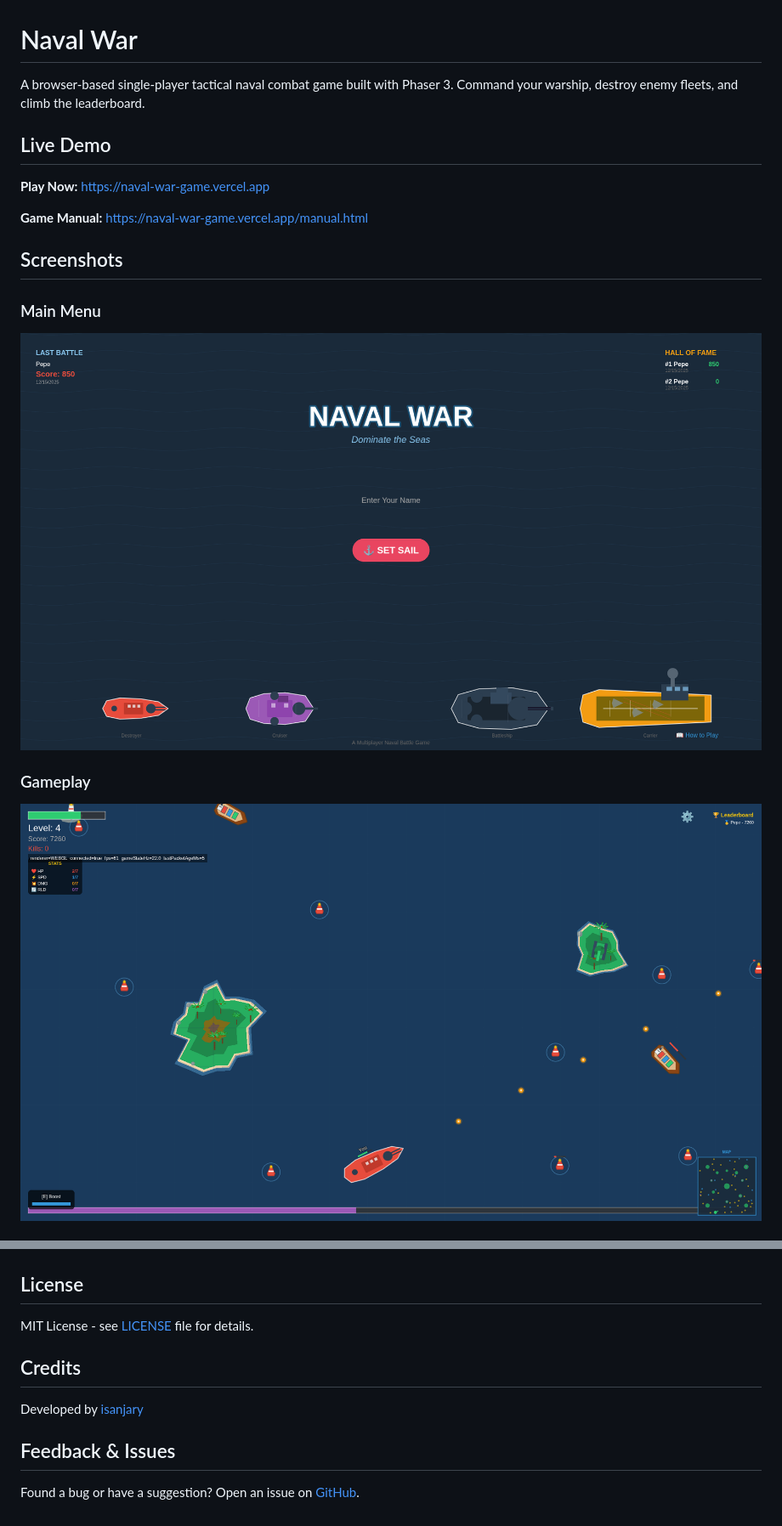
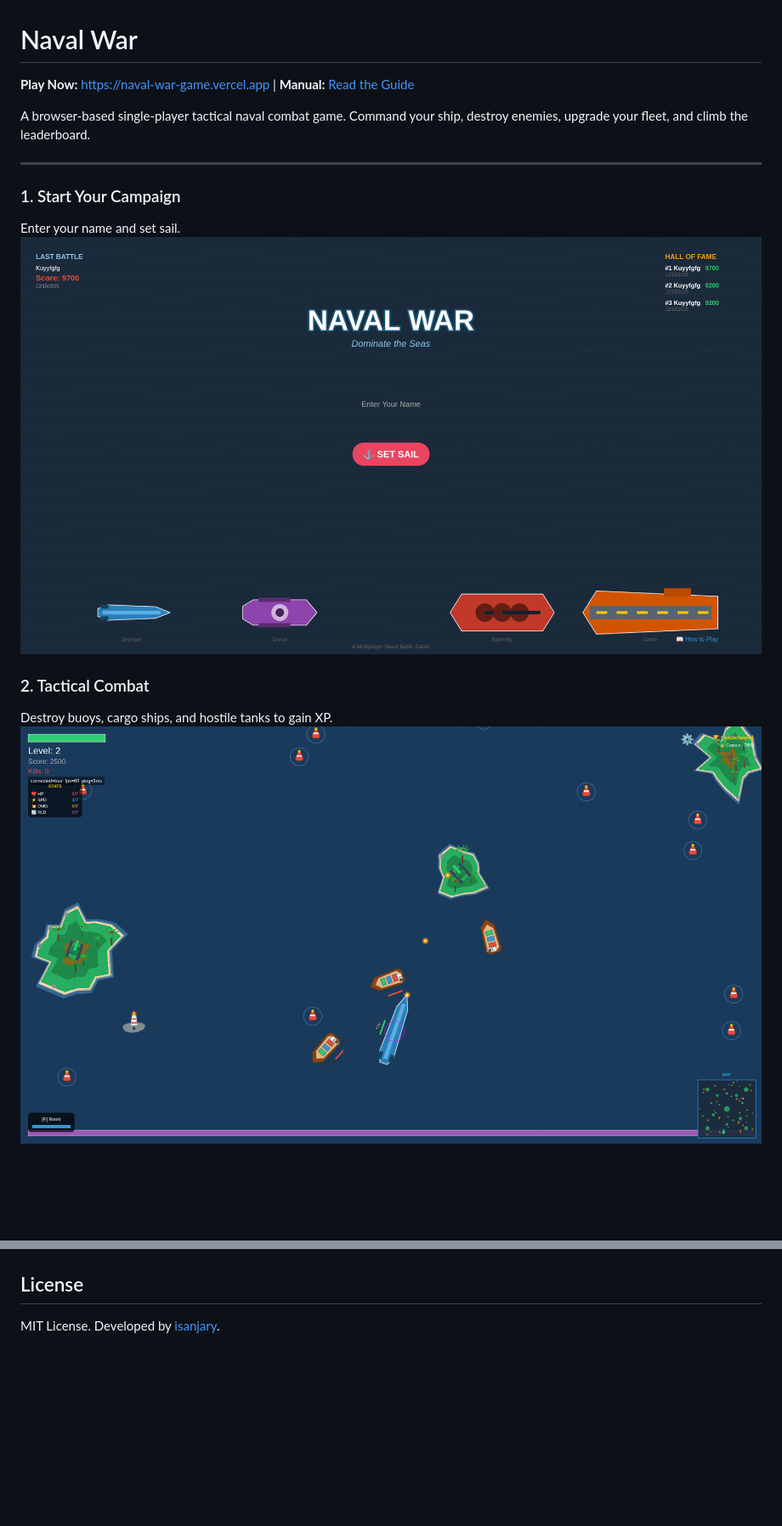
Before and after one commit to isanjary/Naval-War-Game, a Markdown page: README.md, 2 parts joined by grey strips. Shown at 85% size. Rendered like a GitHub page; pictures changed too: public/frontpage.png, public/gameplay.png; blank space fills up the shorter version.

```diff
--- a/README.md
+++ b/README.md
@@ -1,18 +1,16 @@
 # Naval War
 
-A browser-based single-player tactical naval combat game built with Phaser 3. Command your warship, destroy enemy fleets, and climb the leaderboard.
+**Play Now:** [https://naval-war-game.vercel.app](https://naval-war-game.vercel.app) | **Manual:** [Read the Guide](public/manual.html)
 
-## Live Demo
+A browser-based single-player tactical naval combat game. Command your ship, destroy enemies, upgrade your fleet, and climb the leaderboard.
 
-**Play Now:** [https://naval-war-game.vercel.app](https://naval-war-game.vercel.app)
+---
 
-**Game Manual:** [https://naval-war-game.vercel.app/manual.html](https://naval-war-game.vercel.app/manual.html)
-
-## Screenshots
-
-### Main Menu
+### 1. Start Your Campaign
+Enter your name and set sail.
 ![Main Menu](public/frontpage.png)
 
-### Gameplay
+### 2. Tactical Combat
+Destroy buoys, cargo ships, and hostile tanks to gain XP.
 ![Gameplay](public/gameplay.png)
 
@@ -138,11 +45,2 @@ Naval-War-Game/
 ## License
-
-MIT License - see [LICENSE](LICENSE) file for details.
-
-## Credits
-
-Developed by [isanjary](https://github.com/isanjary)
-
-## Feedback & Issues
-
-Found a bug or have a suggestion? Open an issue on [GitHub](https://github.com/isanjary/Naval-War-Game/issues).
+MIT License. Developed by [isanjary](https://github.com/isanjary).
```
Also changed, not shown: other parts of README.md (+17 -108 lines), public/destroyed.png (added), public/upgrades.png (added), 5 other files.
